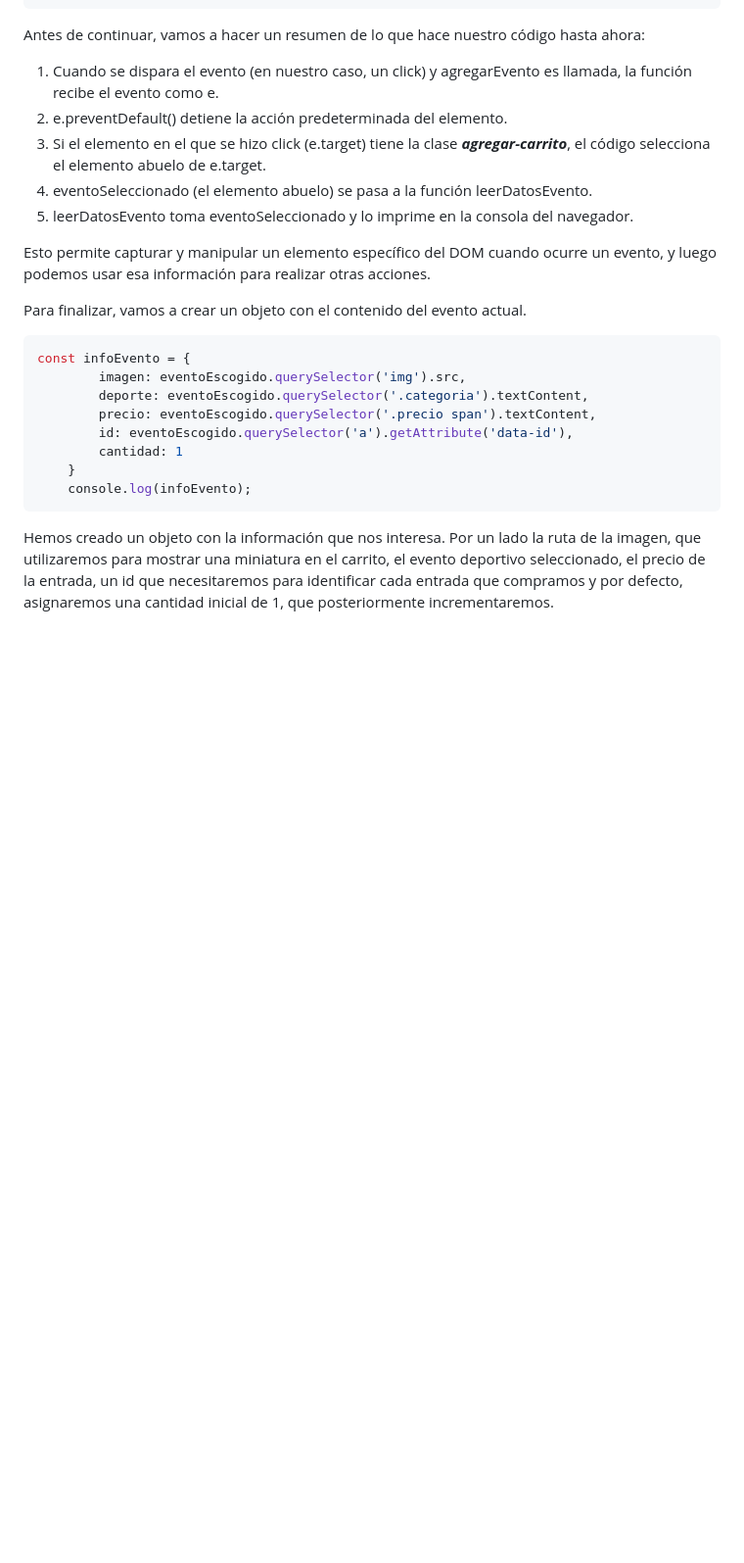
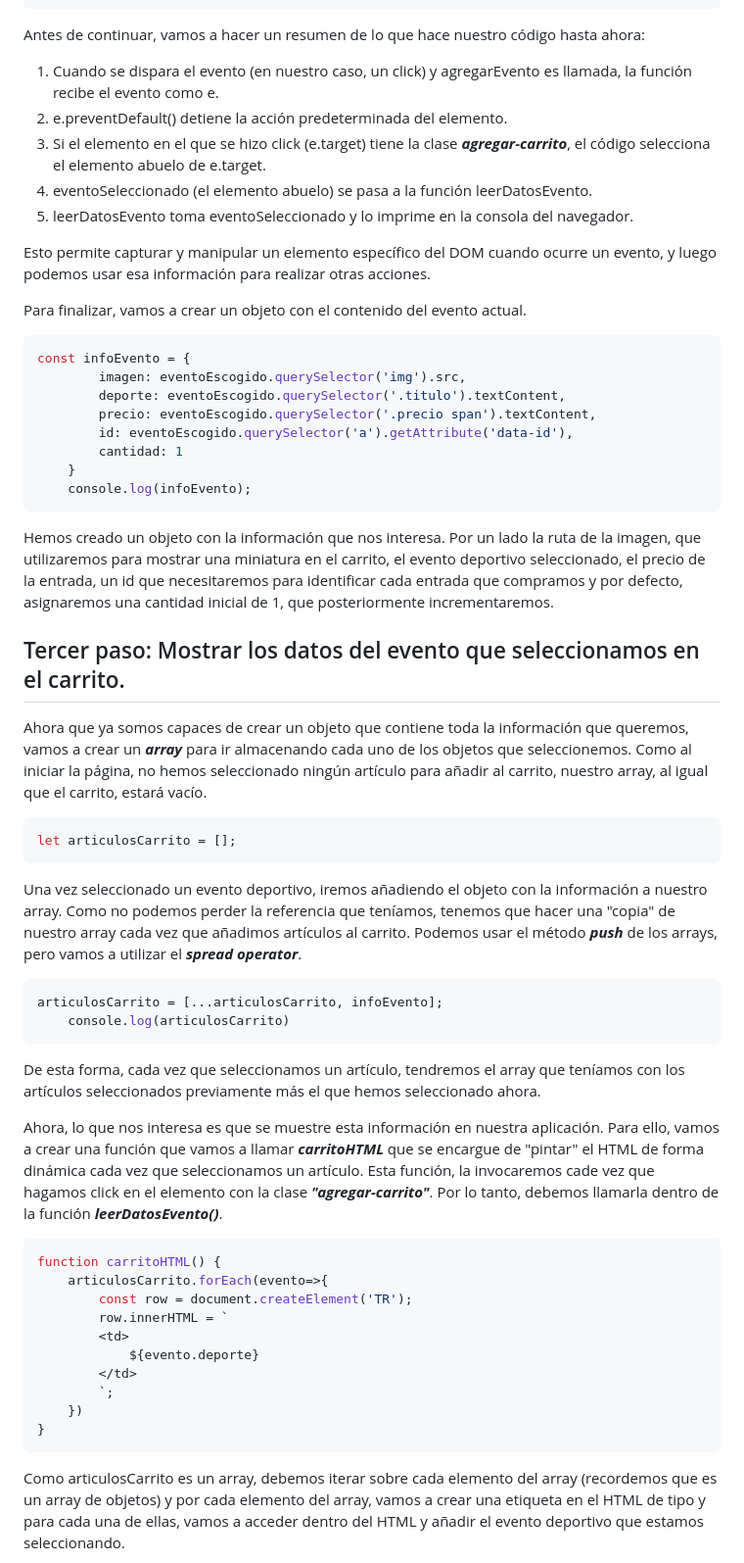
Before and after one commit to JohnnyBC2022/mentoria-f5-javascript, a Markdown page: 15-PROYECTO-Carrito/README.md, the part around the change printed below. Shown: that part at 98% size. GitHub-like rendering; blank space fills up the shorter version.

Commit message:
step three added to carrito.js and README.md updated

````diff
--- a/15-PROYECTO-Carrito/README.md
+++ b/15-PROYECTO-Carrito/README.md
@@ -115,7 +115,7 @@ Para finalizar, vamos a crear un objeto con el contenido del evento actual.
 ```javascript
 const infoEvento = {
         imagen: eventoEscogido.querySelector('img').src,
-        deporte: eventoEscogido.querySelector('.categoria').textContent,
+        deporte: eventoEscogido.querySelector('.titulo').textContent,
         precio: eventoEscogido.querySelector('.precio span').textContent,
         id: eventoEscogido.querySelector('a').getAttribute('data-id'),
         cantidad: 1
@@ -123,3 +123,36 @@ const infoEvento = {
     console.log(infoEvento);
 ```
 Hemos creado un objeto con la información que nos interesa. Por un lado la ruta de la imagen, que utilizaremos para mostrar una miniatura en el carrito, el evento deportivo seleccionado, el precio de la entrada, un id que necesitaremos para identificar cada entrada que compramos y por defecto, asignaremos una cantidad inicial de 1, que posteriormente incrementaremos.
+
+## Tercer paso: Mostrar los datos del evento que seleccionamos en el carrito.
+
+Ahora que ya somos capaces de crear un objeto que contiene toda la información que queremos, vamos a crear un ***array*** para ir almacenando cada uno de los objetos que seleccionemos. Como al iniciar la página, no hemos seleccionado ningún artículo para añadir al carrito, nuestro array, al igual que el carrito, estará vacío.
+
+```javascript
+let articulosCarrito = [];
+```
+
+Una vez seleccionado un evento deportivo, iremos añadiendo el objeto con la información a nuestro array. Como no podemos perder la referencia que teníamos, tenemos que hacer una "copia" de nuestro array cada vez que añadimos artículos al carrito. Podemos usar el método ***push*** de los arrays, pero vamos a utilizar el ***spread operator***.
+
+```javascript
+articulosCarrito = [...articulosCarrito, infoEvento];
+    console.log(articulosCarrito)
+```
+De esta forma, cada vez que seleccionamos un artículo, tendremos el array que teníamos con los artículos seleccionados previamente más el que hemos seleccionado ahora.
+
+Ahora, lo que nos interesa es que se muestre esta información en nuestra aplicación. Para ello, vamos a crear una función que vamos a llamar ***carritoHTML*** que se encargue de "pintar" el HTML de forma dinámica cada vez que seleccionamos un artículo. Esta función, la invocaremos cade vez que hagamos click en el elemento con la clase ***"agregar-carrito"***. Por lo tanto, debemos llamarla dentro de la función ***leerDatosEvento()***.
+
+```javascript
+function carritoHTML() {
+    articulosCarrito.forEach(evento=>{
+        const row = document.createElement('TR');
+        row.innerHTML = `
+        <td>
+            ${evento.deporte}
+        </td>
+        `;
+    })
+}
+```
+Como articulosCarrito es un array, debemos iterar sobre cada elemento del array (recordemos que es un array de objetos) y por cada elemento del array, vamos a crear una etiqueta en el HTML de tipo ***<tr>*** y para cada una de ellas, vamos a acceder dentro del HTML y añadir el evento deportivo que estamos seleccionando.
+
````
Also changed, not shown: other parts of 15-PROYECTO-Carrito/README.md (+30 -0 lines), 15-PROYECTO-Carrito/img/capturas/captura4.png (added), 1 other file.
